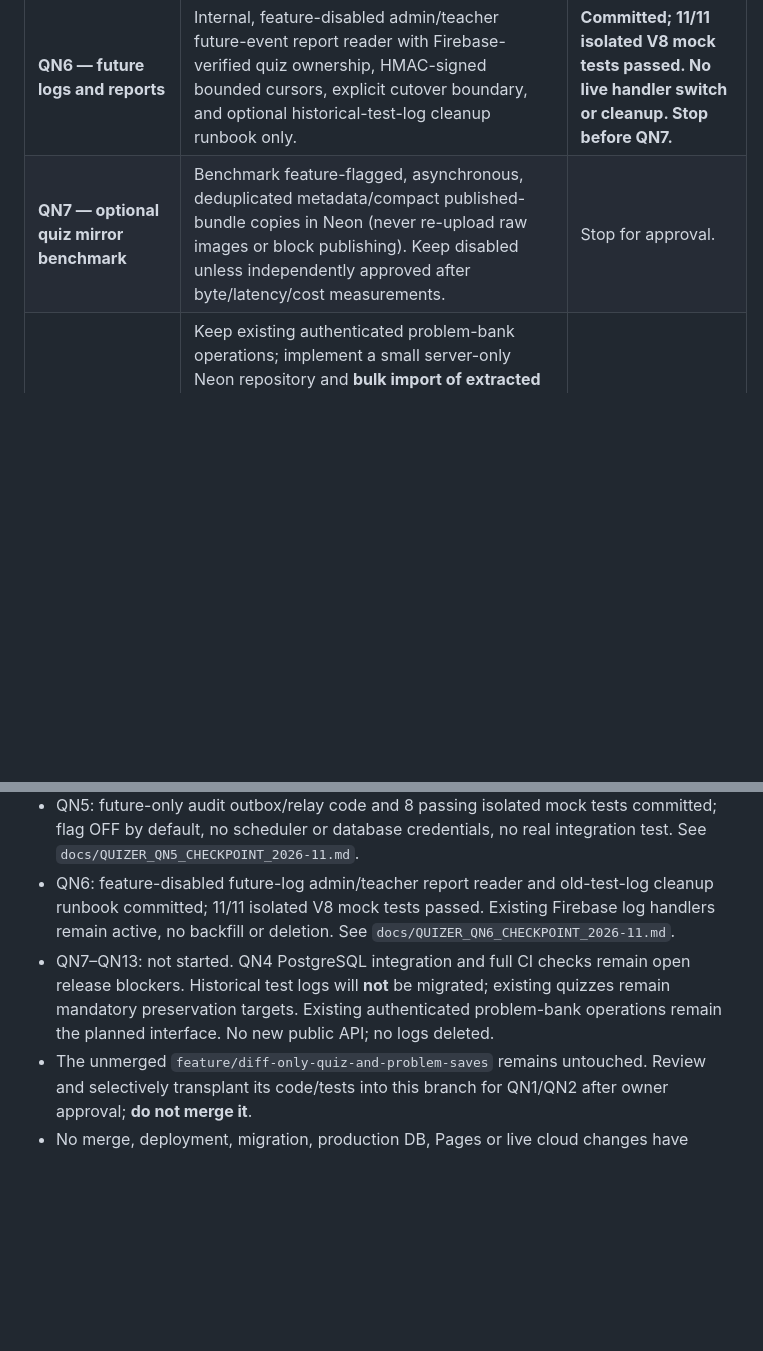
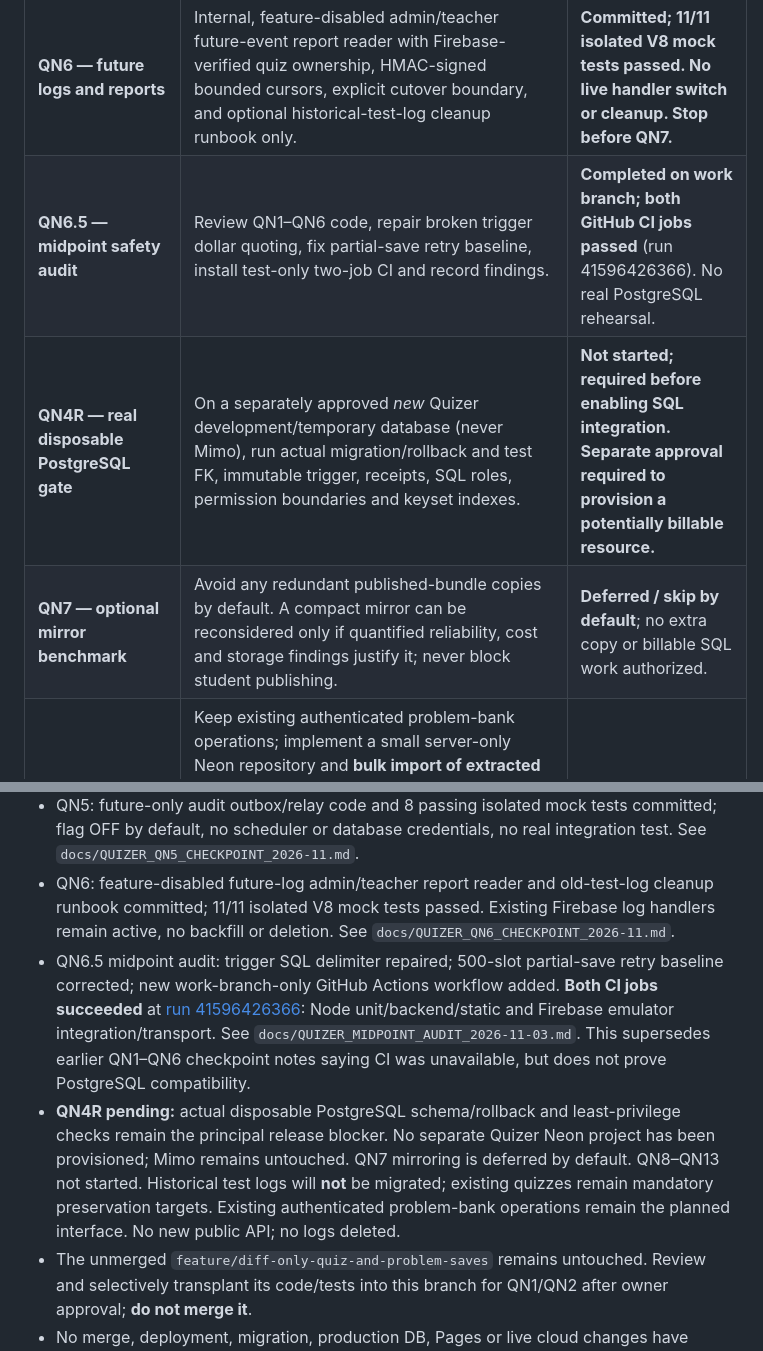
Before and after one commit to azmath25/quizer, a Markdown page: docs/QUIZER_IMPROVEMENT_ROADMAP_2026-11.md, 2 parts joined by grey strips. Rendered like a GitHub page; blank space fills up the shorter version.

Commit message:
docs(audit): add QN6.5 and real SQL gate; defer optional mirror and record green CI

```diff
--- a/docs/QUIZER_IMPROVEMENT_ROADMAP_2026-11.md
+++ b/docs/QUIZER_IMPROVEMENT_ROADMAP_2026-11.md
@@ -71,7 +71,9 @@ Read-only Neon inventory found **only the existing Mimo project**; no Quizer pro
 | **QN4 — local/disposable schema tests** | Commit guarded localhost-only SQL migration/rollback runner and synthetic FK, immutability, tag, receipt, index and paging tests. | **Rehearsal prepared, real PostgreSQL execution BLOCKED** (no local server/psql). See QN4 checkpoint; stop before QN5. |
 | **QN5 — future-only activity log relay** | Default-off Firestore audit outbox, private Neon insert/ack relay, CAS ack, retry/collision tests. No historical backfill or scheduled cloud worker. | **Committed; 8/8 isolated V8 mock tests passed. Real Firebase/SQL and CI unverified.** |
 | **QN6 — future logs and reports** | Internal, feature-disabled admin/teacher future-event report reader with Firebase-verified quiz ownership, HMAC-signed bounded cursors, explicit cutover boundary, and optional historical-test-log cleanup runbook only. | **Committed; 11/11 isolated V8 mock tests passed. No live handler switch or cleanup. Stop before QN7.** |
-| **QN7 — optional quiz mirror benchmark** | Benchmark feature-flagged, asynchronous, deduplicated metadata/compact published-bundle copies in Neon (never re-upload raw images or block publishing). Keep disabled unless independently approved after byte/latency/cost measurements. | Stop for approval. |
+| **QN6.5 — midpoint safety audit** | Review QN1–QN6 code, repair broken trigger dollar quoting, fix partial-save retry baseline, install test-only two-job CI and record findings. | **Completed on work branch; both GitHub CI jobs passed** (run 41596426366). No real PostgreSQL rehearsal. |
+| **QN4R — real disposable PostgreSQL gate** | On a separately approved *new* Quizer development/temporary database (never Mimo), run actual migration/rollback and test FK, immutable trigger, receipts, SQL roles, permission boundaries and keyset indexes. | **Not started; required before enabling SQL integration. Separate approval required to provision a potentially billable resource.** |
+| **QN7 — optional mirror benchmark** | Avoid any redundant published-bundle copies by default. A compact mirror can be reconsidered only if quantified reliability, cost and storage findings justify it; never block student publishing. | **Deferred / skip by default**; no extra copy or billable SQL work authorized. |
 | **QN8 — minimal Neon data access** | Keep existing authenticated problem-bank operations; implement a small server-only Neon repository and **bulk import of extracted questions**. Upload **one original .tex** to Firebase Storage; insert per-question records only into Neon in bounded, idempotent batches (existing `importProblemBatch` supports up to 20 records/request); no extra public API or backend service. Feature-disabled until cutover. | Stop for approval. |
 | **QN9 — preservation-first migration rehearsal** | Inventory **all prior quizzes/drafts/published revisions/asset links** and their referenced problems; test sanitized problem migration to disposable Neon with checksums, IDs, revision/ownership parity, legacy quiz readability, and rollback. No real data movement or log backfill. | Stop for approval. |
 | **QN10.1 — private bundle format** | Define deterministic versioned bundle schema, integrity hash, Firestore manifest, restricted Storage permissions, release policy, maximum size and backward-compatible reader interface. Synthetic fixtures/tests only. | Stop for approval. |
@@ -157,7 +159,8 @@ approval.
 - QN4: guarded localhost-only migration/rollback and SQL regression fixtures committed; **actual PostgreSQL DDL and emulator integration not run** because no local Postgres/psql or disposable DB was available. See `docs/QUIZER_QN4_CHECKPOINT_2026-11.md`.
 - QN5: future-only audit outbox/relay code and 8 passing isolated mock tests committed; flag OFF by default, no scheduler or database credentials, no real integration test. See `docs/QUIZER_QN5_CHECKPOINT_2026-11.md`.
 - QN6: feature-disabled future-log admin/teacher report reader and old-test-log cleanup runbook committed; 11/11 isolated V8 mock tests passed. Existing Firebase log handlers remain active, no backfill or deletion. See `docs/QUIZER_QN6_CHECKPOINT_2026-11.md`.
-- QN7–QN13: not started. QN4 PostgreSQL integration and full CI checks remain open release blockers. Historical test logs will **not** be migrated; existing quizzes remain mandatory preservation targets. Existing authenticated problem-bank operations remain the planned interface. No new public API; no logs deleted.
+- QN6.5 midpoint audit: trigger SQL delimiter repaired; 500-slot partial-save retry baseline corrected; new work-branch-only GitHub Actions workflow added. **Both CI jobs succeeded** at [run 41596426366](https://github.com/azmath25/quizer/actions/runs/41596426366): Node unit/backend/static and Firebase emulator integration/transport. See `docs/QUIZER_MIDPOINT_AUDIT_2026-11-03.md`. This supersedes earlier QN1–QN6 checkpoint notes saying CI was unavailable, but does not prove PostgreSQL compatibility.
+- **QN4R pending:** actual disposable PostgreSQL schema/rollback and least-privilege checks remain the principal release blocker. No separate Quizer Neon project has been provisioned; Mimo remains untouched. QN7 mirroring is deferred by default. QN8–QN13 not started. Historical test logs will **not** be migrated; existing quizzes remain mandatory preservation targets. Existing authenticated problem-bank operations remain the planned interface. No new public API; no logs deleted.
 - The unmerged `feature/diff-only-quiz-and-problem-saves` remains untouched.
   Review and selectively transplant its code/tests into this branch for QN1/QN2
   after owner approval; **do not merge it**.
```
